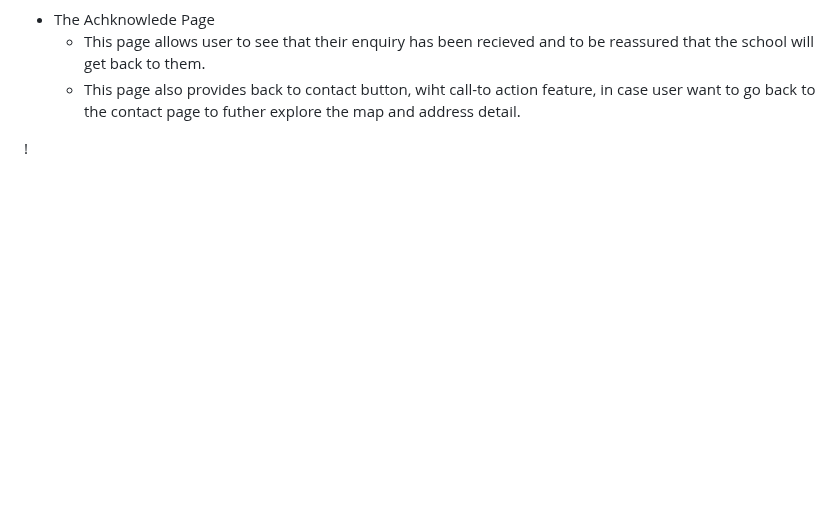
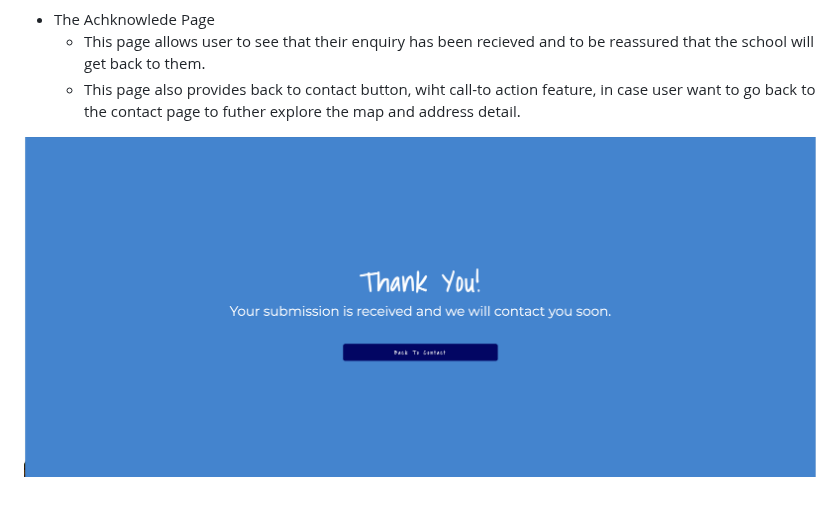
Before and after one commit to Whon1980-DL/kids-english-club, a Markdown page: README.md, the part around the change. GitHub-like rendering; blank space fills up the shorter version.

Commit message:
Add acknowledge image to README.md file

```diff
--- a/README.md
+++ b/README.md
@@ -152,4 +152,4 @@ The clear navigation of the website will contribute to an enjoyable experience w
     * This page allows user to see that their enquiry has been recieved and to be reassured that the school will get back to them.
     * This page also provides back to contact button, wiht call-to action feature, in case user want to go back to the contact page to futher explore the map and address detail.
 
-!
+![Acknowledge page](/assets/images/readme/acknowledge-page-image.png)
```
